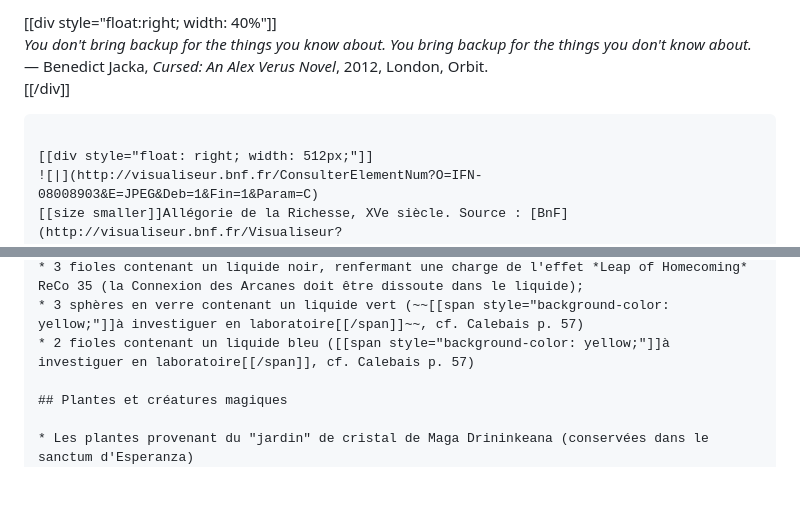
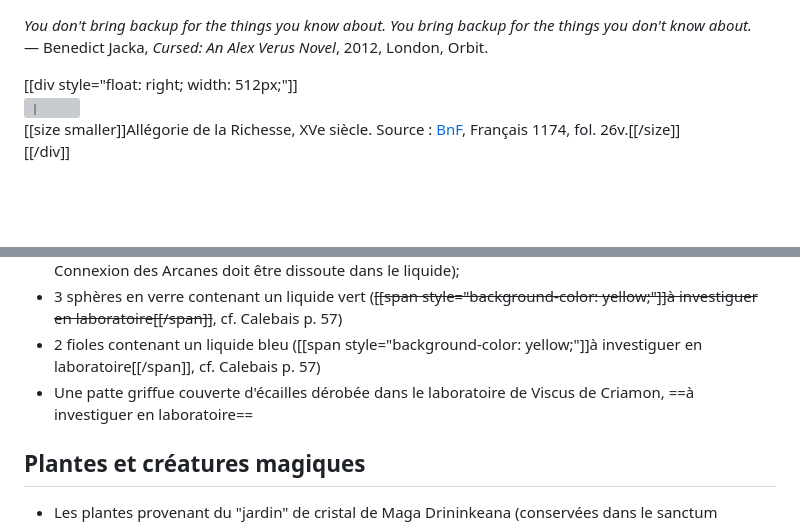
Before and after one commit to rafjaf/villamanlia, a Markdown page: alliance/ressource.md, 2 parts joined by grey strips. Drawn GitHub-style; blank space fills up the shorter version; grey boxes are pictures that could not be loaded.

```diff
--- a/alliance/ressource.md
+++ b/alliance/ressource.md
@@ -1,8 +1,5 @@
-[[div style="float:right; width: 40%"]]
 *You don't bring backup for the things you know about. You bring backup for the things you don't know about.*
 — Benedict Jacka, *Cursed: An Alex Verus Novel*, 2012, London, Orbit.
-[[/div]]
-~~~~
 
 [[div style="float: right; width: 512px;"]]
 ![|](http://visualiseur.bnf.fr/ConsulterElementNum?O=IFN-08008903&E=JPEG&Deb=1&Fin=1&Param=C)
@@ -174,6 +171,7 @@ Les réserves de *vis* sont conservées dans les sanctums des Mages selon le tab
 * 3 fioles contenant un liquide noir, renfermant une charge de l'effet *Leap of Homecoming* ReCo 35 (la Connexion des Arcanes doit être dissoute dans le liquide);
 * 3 sphères en verre contenant un liquide vert (~~[[span style="background-color: yellow;"]]à investiguer en laboratoire[[/span]]~~, cf. Calebais p. 57)
 * 2 fioles contenant un liquide bleu ([[span style="background-color: yellow;"]]à investiguer en laboratoire[[/span]], cf. Calebais p. 57)
+* Une patte griffue couverte d'écailles dérobée dans le laboratoire de Viscus de Criamon, ==à investiguer en laboratoire==
 
 ## Plantes et créatures magiques
 
```
Also changed, not shown: saga/pnj.md (+13 -18 lines), scenar/derniertrib.md (+4 -9 lines).
